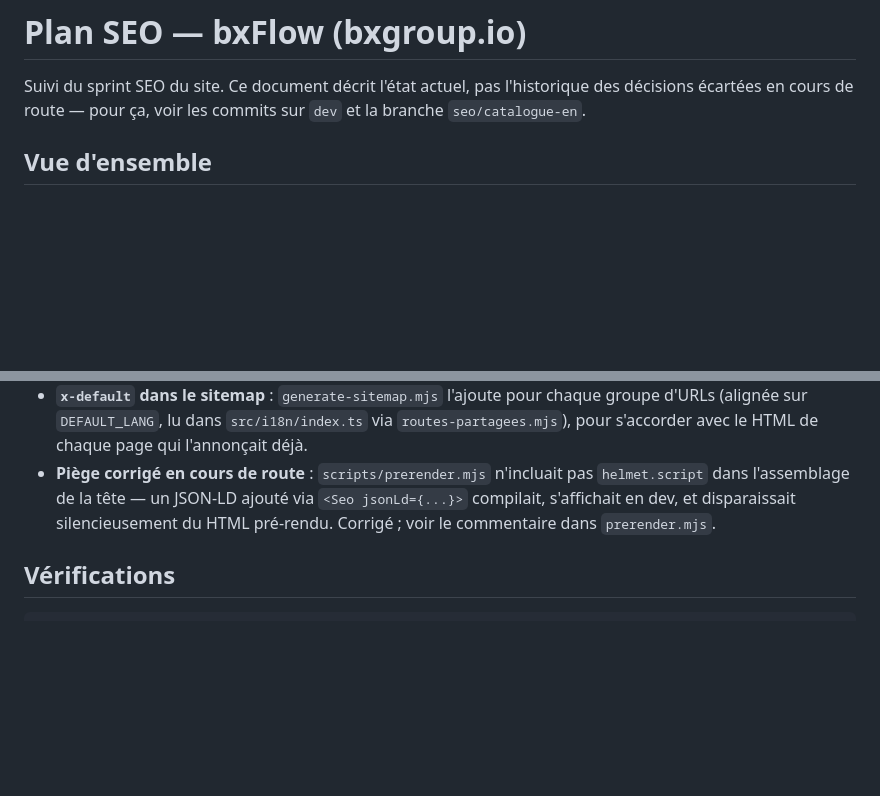
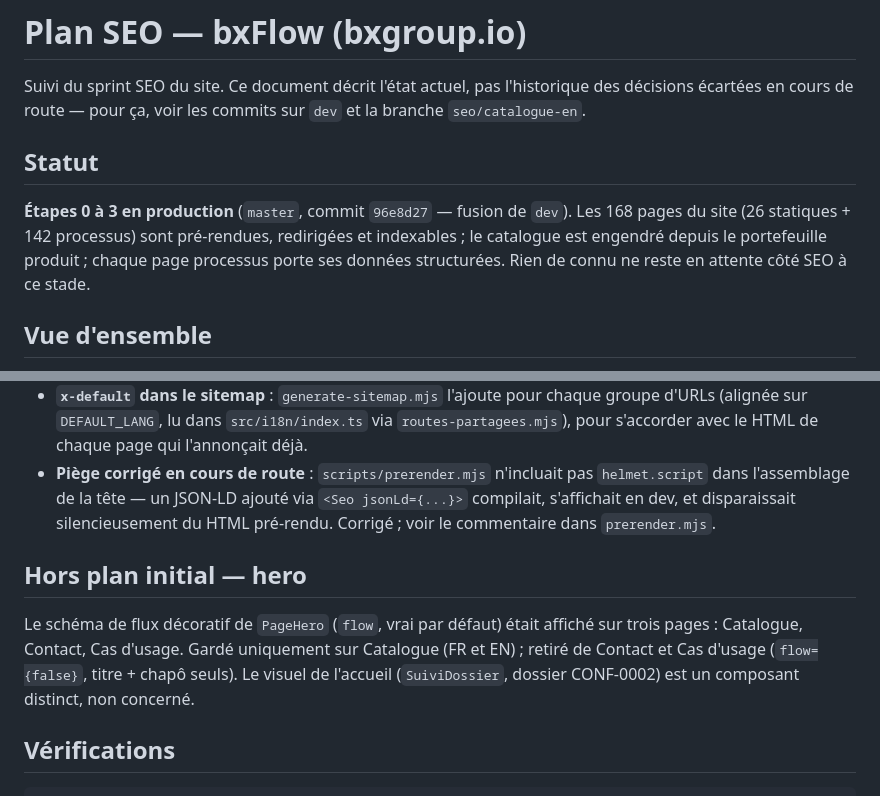
Before and after one commit to labylissa/bxChange-website, a Markdown page: docs/seo-plan.md, 2 parts joined by grey strips. GitHub-like rendering; blank space fills up the shorter version.

Commit message:
docs(seo-plan): étapes 0 à 3 en production
Statut ajouté en tête de document, référence au commit de fusion sur
master. Note sur le retrait du schéma de flux décoratif (Contact, Cas
d'usage), qui n'était pas dans le plan initial mais a été traité avec
les corrections JSON-LD.

````diff
--- a/docs/seo-plan.md
+++ b/docs/seo-plan.md
@@ -3,6 +3,14 @@
 Suivi du sprint SEO du site. Ce document décrit l'état actuel, pas l'historique
 des décisions écartées en cours de route — pour ça, voir les commits sur
 `dev` et la branche `seo/catalogue-en`.
+
+## Statut
+
+**Étapes 0 à 3 en production** (`master`, commit `96e8d27` — fusion de `dev`).
+Les 168 pages du site (26 statiques + 142 processus) sont pré-rendues,
+redirigées et indexables ; le catalogue est engendré depuis le portefeuille
+produit ; chaque page processus porte ses données structurées. Rien de connu
+ne reste en attente côté SEO à ce stade.
 
 ## Vue d'ensemble
 
@@ -107,6 +115,14 @@ des décisions écartées en cours de route — pour ça, voir les commits sur
   silencieusement du HTML pré-rendu. Corrigé ; voir le commentaire dans
   `prerender.mjs`.
 
+## Hors plan initial — hero
+
+Le schéma de flux décoratif de `PageHero` (`flow`, vrai par défaut) était
+affiché sur trois pages : Catalogue, Contact, Cas d'usage. Gardé uniquement
+sur Catalogue (FR et EN) ; retiré de Contact et Cas d'usage (`flow={false}`,
+titre + chapô seuls). Le visuel de l'accueil (`SuiviDossier`, dossier
+CONF-0002) est un composant distinct, non concerné.
+
 ## Vérifications
 
 ```bash
````
